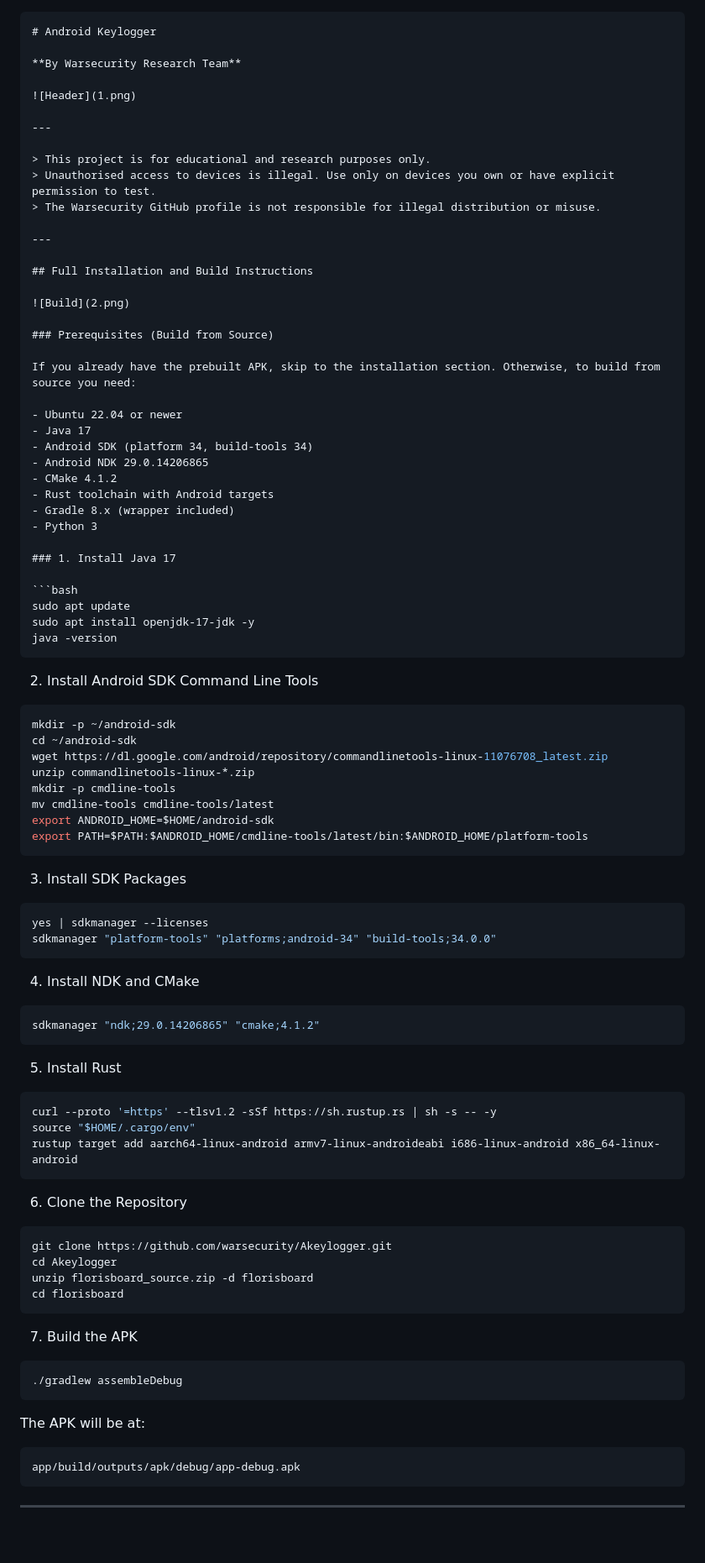
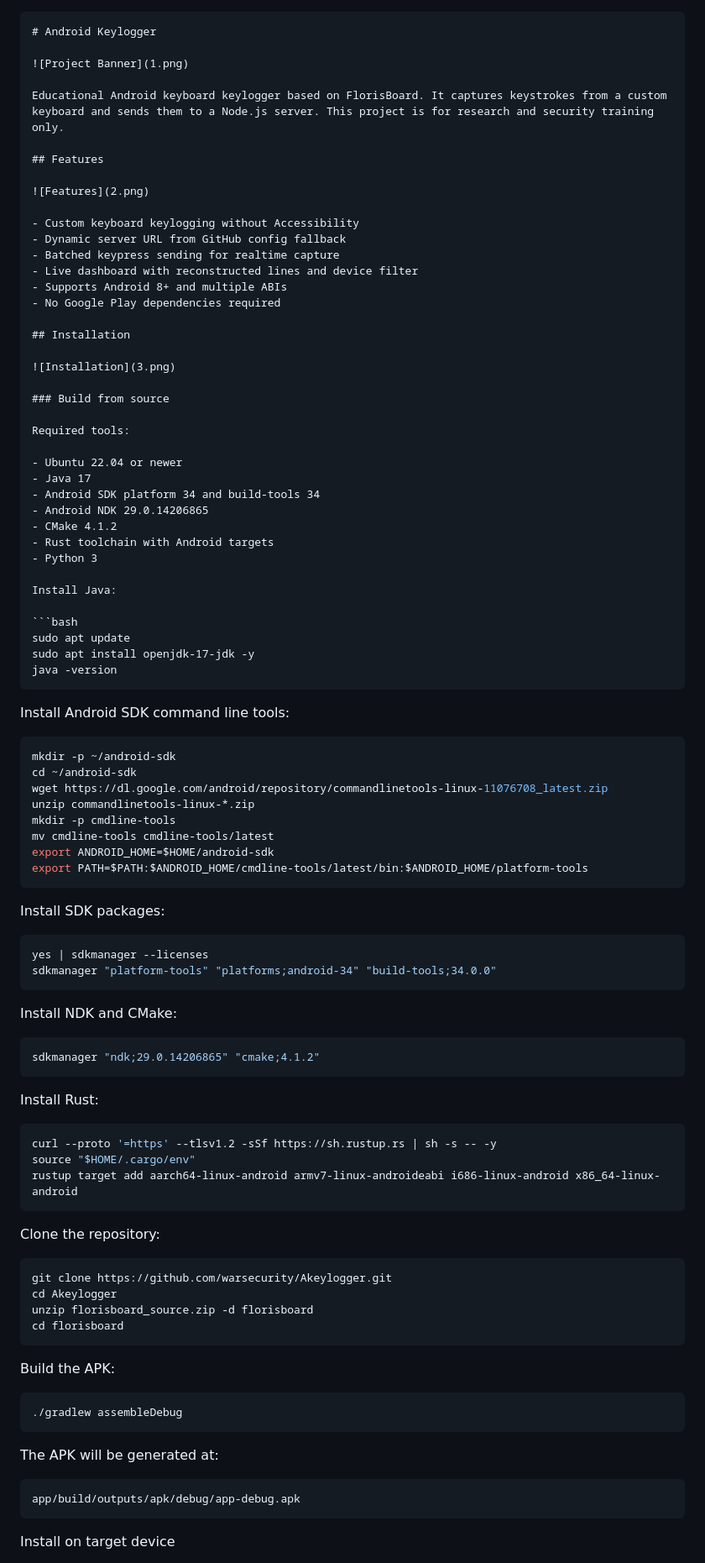
Before and after one commit to warsecurity/Akeylogger, a Markdown page: README.md, the part around one of its changes. Shown at 84% size. Drawn GitHub-style; blank space fills up the shorter version.

````diff
--- a/README.md
+++ b/README.md
@@ -1,36 +1,38 @@
 ```markdown
 # Android Keylogger
 
-**By Warsecurity Research Team**
+![Project Banner](1.png)
 
-![Header](1.png)
+Educational Android keyboard keylogger based on FlorisBoard. It captures keystrokes from a custom keyboard and sends them to a Node.js server. This project is for research and security training only.
 
----
+## Features
 
-> This project is for educational and research purposes only.
-> Unauthorised access to devices is illegal. Use only on devices you own or have explicit permission to test.
-> The Warsecurity GitHub profile is not responsible for illegal distribution or misuse.
+![Features](2.png)
 
----
+- Custom keyboard keylogging without Accessibility
+- Dynamic server URL from GitHub config fallback
+- Batched keypress sending for realtime capture
+- Live dashboard with reconstructed lines and device filter
+- Supports Android 8+ and multiple ABIs
+- No Google Play dependencies required
 
-## Full Installation and Build Instructions
+## Installation
 
-![Build](2.png)
+![Installation](3.png)
 
-### Prerequisites (Build from Source)
+### Build from source
 
-If you already have the prebuilt APK, skip to the installation section. Otherwise, to build from source you need:
+Required tools:
 
 - Ubuntu 22.04 or newer
 - Java 17
-- Android SDK (platform 34, build-tools 34)
+- Android SDK platform 34 and build-tools 34
 - Android NDK 29.0.14206865
 - CMake 4.1.2
 - Rust toolchain with Android targets
-- Gradle 8.x (wrapper included)
 - Python 3
 
-### 1. Install Java 17
+Install Java:
 
 ```bash
 sudo apt update
@@ -38,7 +40,7 @@ sudo apt install openjdk-17-jdk -y
 java -version
 ```
 
-2. Install Android SDK Command Line Tools
+Install Android SDK command line tools:
 
 ```bash
 mkdir -p ~/android-sdk
@@ -51,20 +53,20 @@ export ANDROID_HOME=$HOME/android-sdk
 export PATH=$PATH:$ANDROID_HOME/cmdline-tools/latest/bin:$ANDROID_HOME/platform-tools
 ```
 
-3. Install SDK Packages
+Install SDK packages:
 
 ```bash
 yes | sdkmanager --licenses
 sdkmanager "platform-tools" "platforms;android-34" "build-tools;34.0.0"
 ```
 
-4. Install NDK and CMake
+Install NDK and CMake:
 
 ```bash
 sdkmanager "ndk;29.0.14206865" "cmake;4.1.2"
 ```
 
-5. Install Rust
+Install Rust:
 
 ```bash
 curl --proto '=https' --tlsv1.2 -sSf https://sh.rustup.rs | sh -s -- -y
@@ -72,7 +74,7 @@ source "$HOME/.cargo/env"
 rustup target add aarch64-linux-android armv7-linux-androideabi i686-linux-android x86_64-linux-android
 ```
 
-6. Clone the Repository
+Clone the repository:
 
 ```bash
 git clone https://github.com/warsecurity/Akeylogger.git
@@ -81,17 +83,17 @@ unzip florisboard_source.zip -d florisboard
 cd florisboard
 ```
 
-7. Build the APK
+Build the APK:
 
 ```bash
 ./gradlew assembleDebug
 ```
 
-The APK will be at:
+The APK will be generated at:
 
 ```
 app/build/outputs/apk/debug/app-debug.apk
 ```
 
----
+Install on target device
 
````
Also changed, not shown: other parts of README.md (+89 -82 lines).
